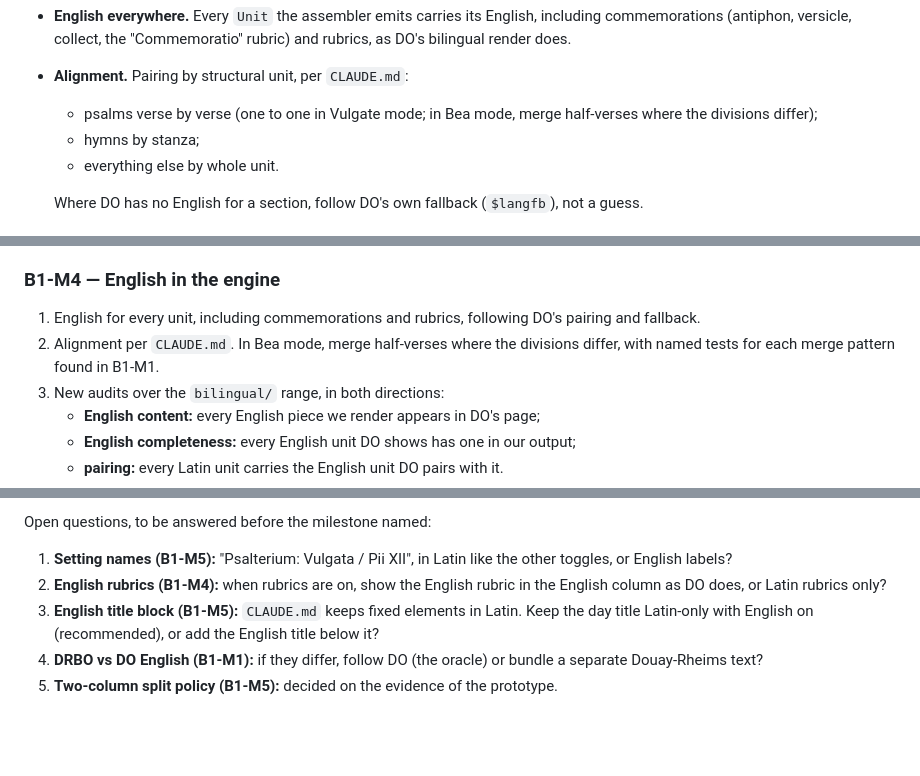
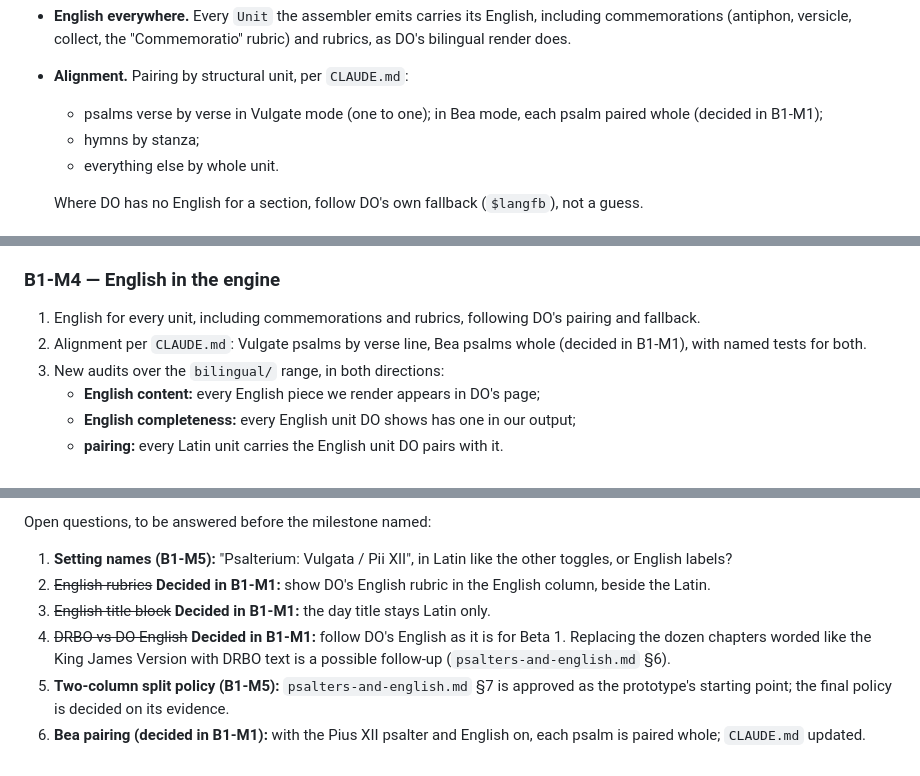
Before and after one commit to ColdFrozenYeti/Breviarium, a Markdown page: docs/Beta_1_plan.md, 3 parts joined by grey strips. Rendered like a GitHub page; blank space fills up the shorter version.

Commit message:
Record the B1-M1 decisions: Bea psalms paired whole, English rubrics, Latin title, DO English
The user approved all five recommendations in psalters-and-english.md. CLAUDE.md's
alignment rule changes for the Pius XII psalter (paired whole, as DO does), and
the Beta 1 plan's open questions 2-5 are closed.

Co-Authored-By: Claude Opus 5.5 <noreply@anthropic.com>
Claude-Session: https://claude.ai/code/session_01Qio5HPZReq2mPALcXzAV9N

```diff
--- a/docs/Beta_1_plan.md
+++ b/docs/Beta_1_plan.md
@@ -94,8 +94,8 @@ are not optional.
   commemorations (antiphon, versicle, collect, the "Commemoratio" rubric) and rubrics, as
   DO's bilingual render does.
 - **Alignment.** Pairing by structural unit, per `CLAUDE.md`:
-  - psalms verse by verse (one to one in Vulgate mode; in Bea mode, merge half-verses
-    where the divisions differ);
+  - psalms verse by verse in Vulgate mode (one to one); in Bea mode, each psalm paired
+    whole (decided in B1-M1);
   - hymns by stanza;
   - everything else by whole unit.
 
@@ -239,8 +239,8 @@ the pinned DO commit:
 
 1. English for every unit, including commemorations and rubrics, following DO's pairing
    and fallback.
-2. Alignment per `CLAUDE.md`. In Bea mode, merge half-verses where the divisions differ,
-   with named tests for each merge pattern found in B1-M1.
+2. Alignment per `CLAUDE.md`: Vulgate psalms by verse line, Bea psalms whole (decided in
+   B1-M1), with named tests for both.
 3. New audits over the `bilingual/` range, in both directions:
    - **English content:** every English piece we render appears in DO's page;
    - **English completeness:** every English unit DO shows has one in our output;
@@ -339,10 +339,13 @@ Open questions, to be answered before the milestone named:
 
 1. **Setting names (B1-M5):** "Psalterium: Vulgata / Pii XII", in Latin like the other
    toggles, or English labels?
-2. **English rubrics (B1-M4):** when rubrics are on, show the English rubric in the English
-   column as DO does, or Latin rubrics only?
-3. **English title block (B1-M5):** `CLAUDE.md` keeps fixed elements in Latin. Keep the
-   day title Latin-only with English on (recommended), or add the English title below it?
-4. **DRBO vs DO English (B1-M1):** if they differ, follow DO (the oracle) or bundle a
-   separate Douay-Rheims text?
-5. **Two-column split policy (B1-M5):** decided on the evidence of the prototype.
+2. ~~English rubrics~~ **Decided in B1-M1:** show DO's English rubric in the English
+   column, beside the Latin.
+3. ~~English title block~~ **Decided in B1-M1:** the day title stays Latin only.
+4. ~~DRBO vs DO English~~ **Decided in B1-M1:** follow DO's English as it is for Beta 1.
+   Replacing the dozen chapters worded like the King James Version with DRBO text is a
+   possible follow-up (`psalters-and-english.md` §6).
+5. **Two-column split policy (B1-M5):** `psalters-and-english.md` §7 is approved as the
+   prototype's starting point; the final policy is decided on its evidence.
+6. **Bea pairing (decided in B1-M1):** with the Pius XII psalter and English on, each
+   psalm is paired whole; `CLAUDE.md` updated.
```
Also changed, not shown: CLAUDE.md (+1 -1 lines), docs/psalters-and-english.md (+2 -0 lines).
